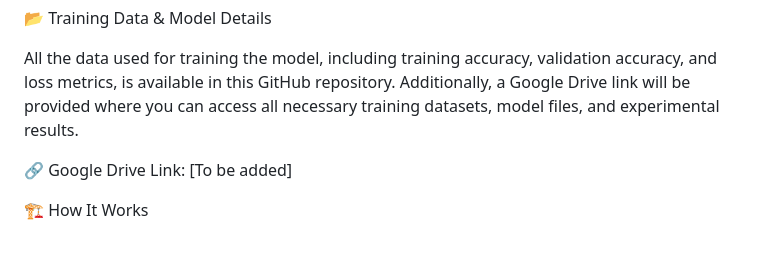
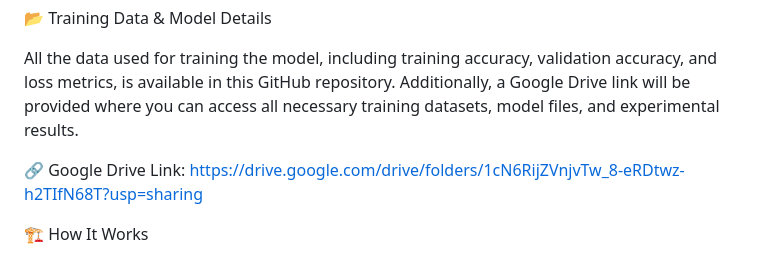
Before and after one commit to anirxdh/CIVS, a Markdown page: README.md, the part around the change. Rendered like a GitHub page.

```diff
--- a/README.md
+++ b/README.md
@@ -65,7 +65,7 @@ python main.py
 
 All the data used for training the model, including training accuracy, validation accuracy, and loss metrics, is available in this GitHub repository. Additionally, a Google Drive link will be provided where you can access all necessary training datasets, model files, and experimental results.
 
-🔗 Google Drive Link: [To be added]
+🔗 Google Drive Link: https://drive.google.com/drive/folders/1cN6RijZVnjvTw_8-eRDtwz-h2TIfN68T?usp=sharing
 
 
 
```
